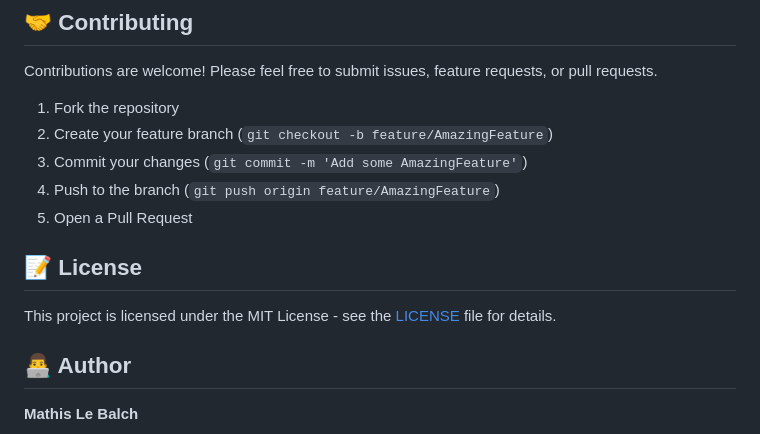
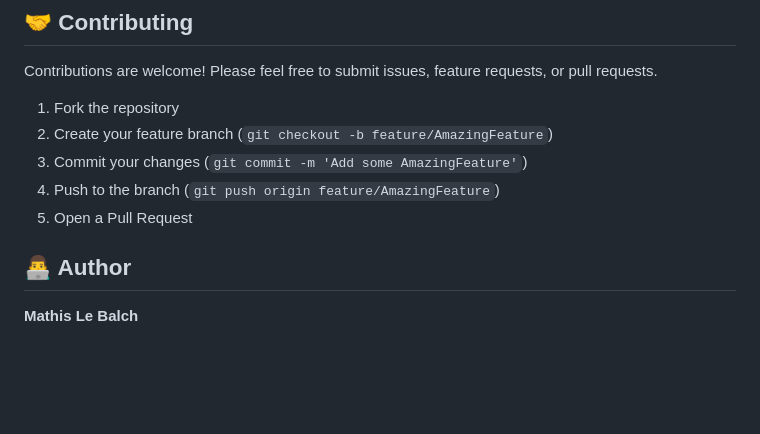
Before and after one commit to Mlebalch/Mini-Player-Electron, a Markdown page: README.md, the part around the change. Drawn GitHub-style; blank space fills up the shorter version.

```diff
--- a/README.md
+++ b/README.md
@@ -135,9 +135,6 @@ Contributions are welcome! Please feel free to submit issues, feature requests,
 4. Push to the branch (`git push origin feature/AmazingFeature`)
 5. Open a Pull Request
 
-## 📝 License
-
-This project is licensed under the MIT License - see the [LICENSE](LICENSE) file for details.
 
 ## 👨‍💻 Author
 
```
